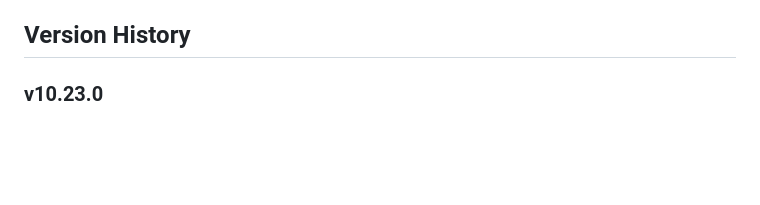
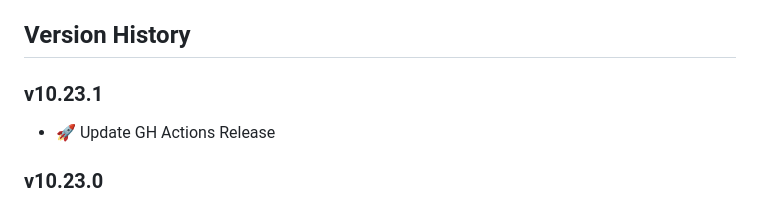
Before and after one commit to openaddresses/batch-schema, a Markdown page: CHANGELOG.md, the part around the change. Rendered like a GitHub page; blank space fills up the shorter version.

Commit message:
Update CHANGELOG

```diff
--- a/CHANGELOG.md
+++ b/CHANGELOG.md
@@ -9,6 +9,10 @@
 - :tada: when adding new features
 
 ## Version History
+
+### v10.23.1
+
+- :rocket: Update GH Actions Release
 
 ### v10.23.0
 
```
